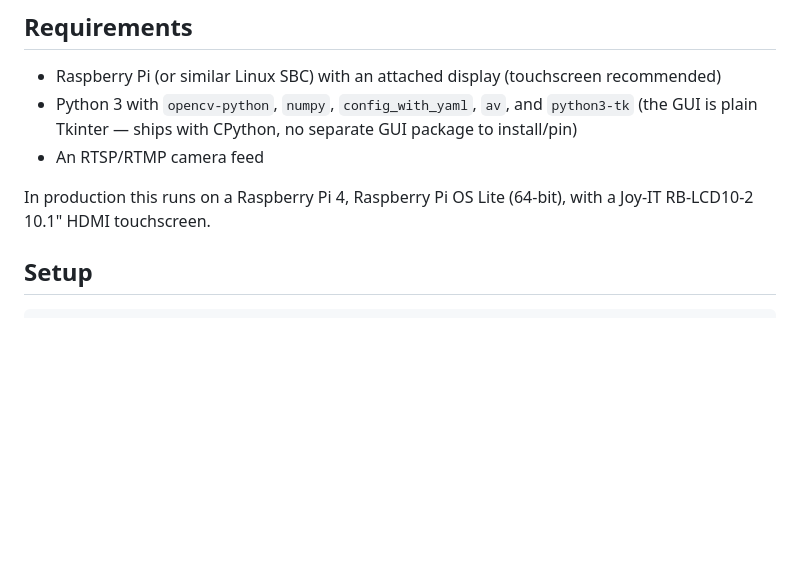
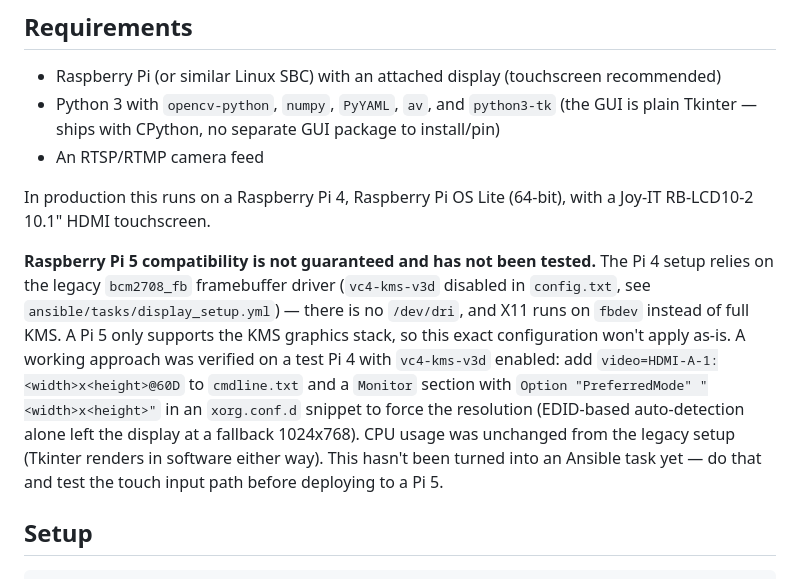
Before and after one commit to SGTittmoning/TargetDisplay, a Markdown page: README.md, the part around the change. GitHub-like rendering; blank space fills up the shorter version.

Commit message:
README: config_with_yaml -> PyYAML, Hinweis zu ungetesteter Pi-5-Kompatibilitaet (B7)
Requirements-Liste war seit S7 veraltet. Neuer Absatz beschreibt den
Legacy-Grafikstack (bcm2708_fb/fbdev statt KMS, kein /dev/dri) und den am
Test-Pi verifizierten Loesungsansatz fuer vc4-kms-v3d (video=-Kernelparameter
plus PreferredMode-Xorg-Snippet), noch nicht als Ansible-Task umgesetzt.

Co-Authored-By: Claude Sonnet 5 <noreply@anthropic.com>

```diff
--- a/README.md
+++ b/README.md
@@ -22,10 +22,12 @@ Fullscreen kiosk display for a shooting-range target camera. Straightens out the
 ## Requirements
 
 - Raspberry Pi (or similar Linux SBC) with an attached display (touchscreen recommended)
-- Python 3 with `opencv-python`, `numpy`, `config_with_yaml`, `av`, and `python3-tk` (the GUI is plain Tkinter — ships with CPython, no separate GUI package to install/pin)
+- Python 3 with `opencv-python`, `numpy`, `PyYAML`, `av`, and `python3-tk` (the GUI is plain Tkinter — ships with CPython, no separate GUI package to install/pin)
 - An RTSP/RTMP camera feed
 
 In production this runs on a Raspberry Pi 4, Raspberry Pi OS Lite (64-bit), with a Joy-IT RB-LCD10-2 10.1" HDMI touchscreen.
+
+**Raspberry Pi 5 compatibility is not guaranteed and has not been tested.** The Pi 4 setup relies on the legacy `bcm2708_fb` framebuffer driver (`vc4-kms-v3d` disabled in `config.txt`, see `ansible/tasks/display_setup.yml`) — there is no `/dev/dri`, and X11 runs on `fbdev` instead of full KMS. A Pi 5 only supports the KMS graphics stack, so this exact configuration won't apply as-is. A working approach was verified on a test Pi 4 with `vc4-kms-v3d` enabled: add `video=HDMI-A-1:<width>x<height>@60D` to `cmdline.txt` and a `Monitor` section with `Option "PreferredMode" "<width>x<height>"` in an `xorg.conf.d` snippet to force the resolution (EDID-based auto-detection alone left the display at a fallback 1024x768). CPU usage was unchanged from the legacy setup (Tkinter renders in software either way). This hasn't been turned into an Ansible task yet — do that and test the touch input path before deploying to a Pi 5.
 
 ## Setup
 
```
